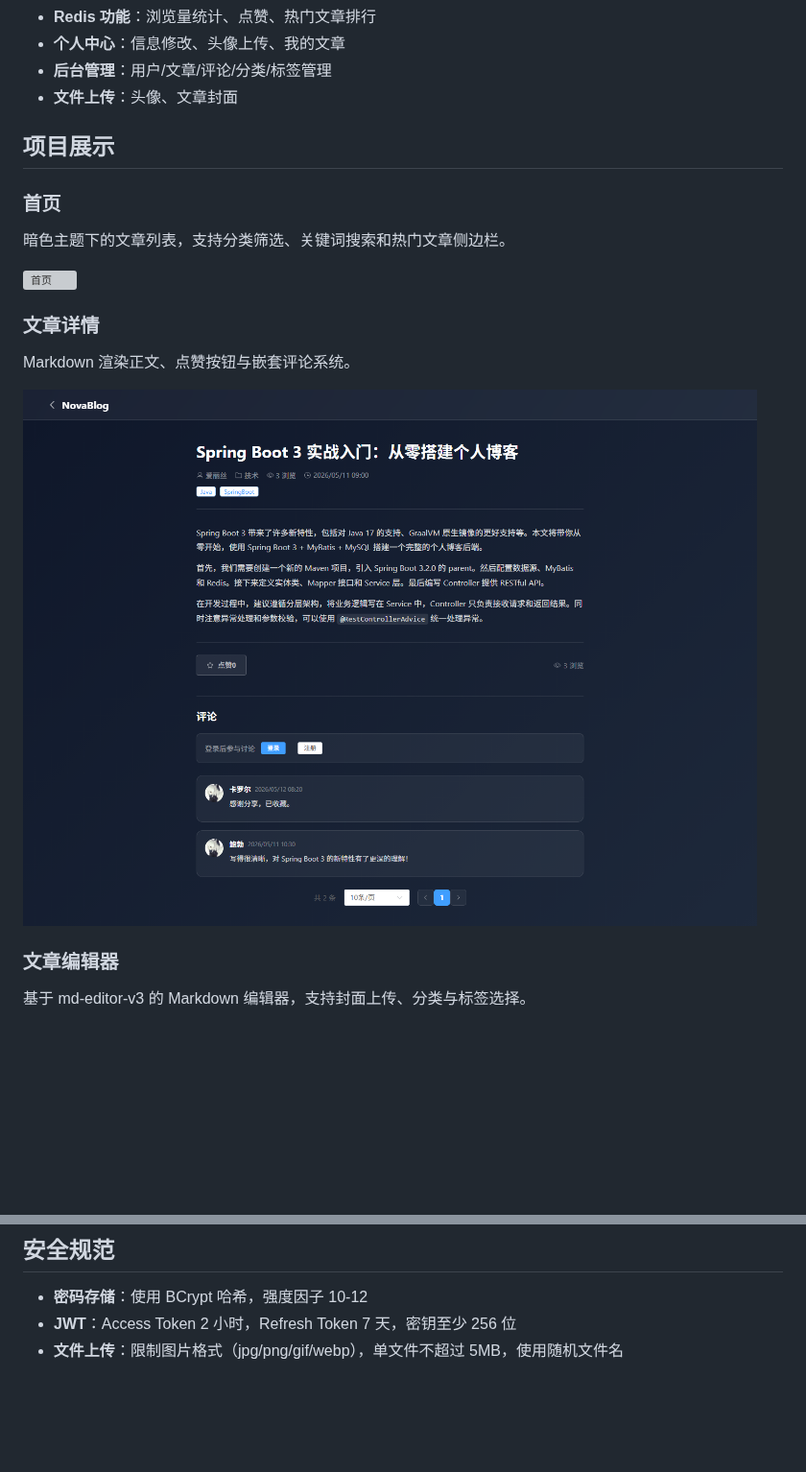
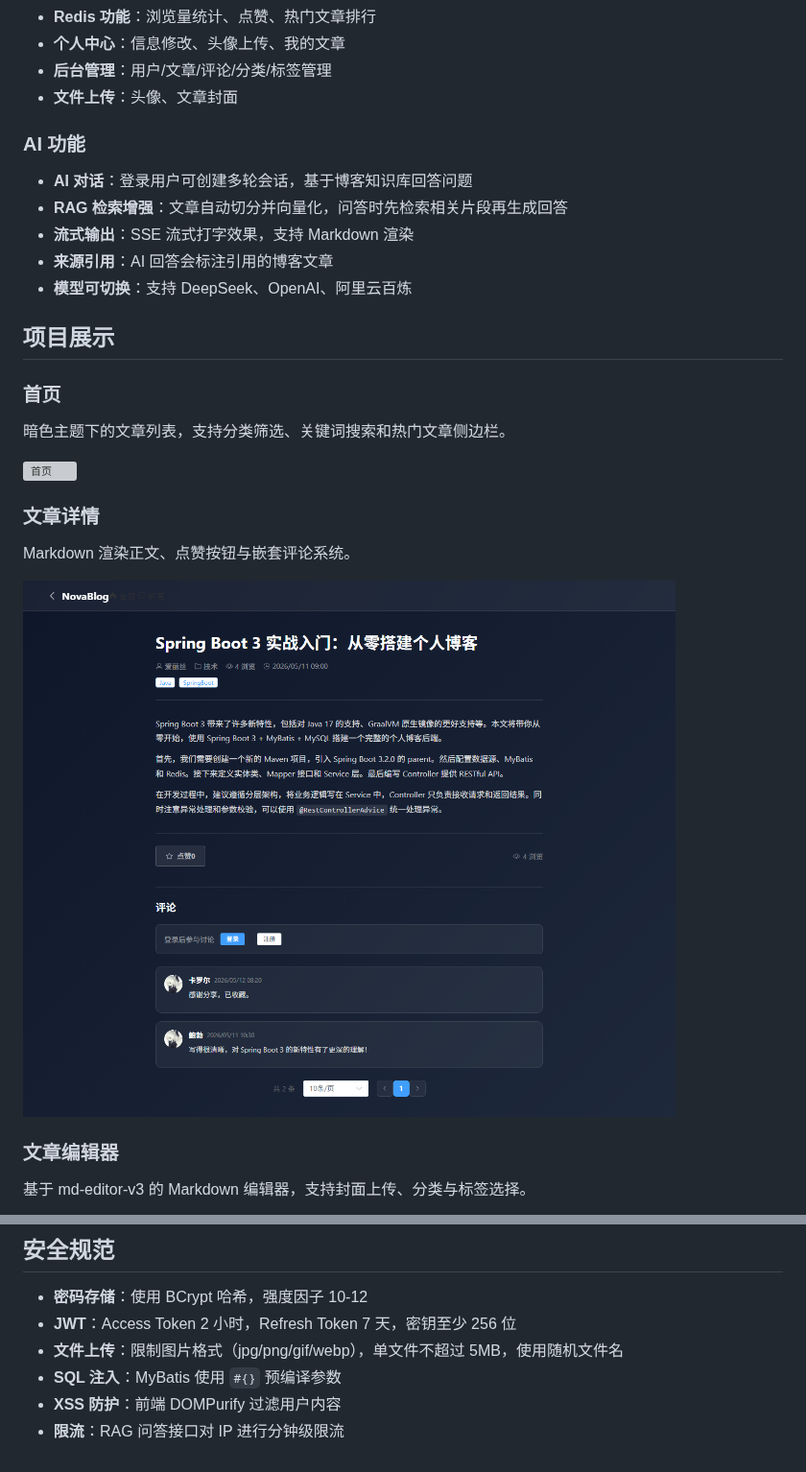
Before and after one commit to xq945/NovaBlog, a Markdown page: README.md, 2 parts joined by grey strips. Shown at 96% size. Rendered like a GitHub page; pictures changed too: docs/screenshots/article-detail.png; blank space fills up the shorter version; grey boxes are pictures that could not be loaded.

```diff
--- a/README.md
+++ b/README.md
@@ -121,6 +160,14 @@ npm run dev
 - **个人中心**：信息修改、头像上传、我的文章
 - **后台管理**：用户/文章/评论/分类/标签管理
 - **文件上传**：头像、文章封面
+
+### AI 功能
+
+- **AI 对话**：登录用户可创建多轮会话，基于博客知识库回答问题
+- **RAG 检索增强**：文章自动切分并向量化，问答时先检索相关片段再生成回答
+- **流式输出**：SSE 流式打字效果，支持 Markdown 渲染
+- **来源引用**：AI 回答会标注引用的博客文章
+- **模型可切换**：支持 DeepSeek、OpenAI、阿里云百炼
 
 ## 项目展示
 
@@ -190,3 +268,6 @@ Markdown 渲染正文、点赞按钮与嵌套评论系统。
 - **密码存储**：使用 BCrypt 哈希，强度因子 10-12
 - **JWT**：Access Token 2 小时，Refresh Token 7 天，密钥至少 256 位
 - **文件上传**：限制图片格式（jpg/png/gif/webp），单文件不超过 5MB，使用随机文件名
+- **SQL 注入**：MyBatis 使用 `#{}` 预编译参数
+- **XSS 防护**：前端 DOMPurify 过滤用户内容
+- **限流**：RAG 问答接口对 IP 进行分钟级限流
```
Also changed, not shown: other parts of README.md (+88 -18 lines), docs/screenshots/admin.png, docs/screenshots/chat.png (added), docs/screenshots/login.png (added), docs/screenshots/profile.png, 6 other files.
